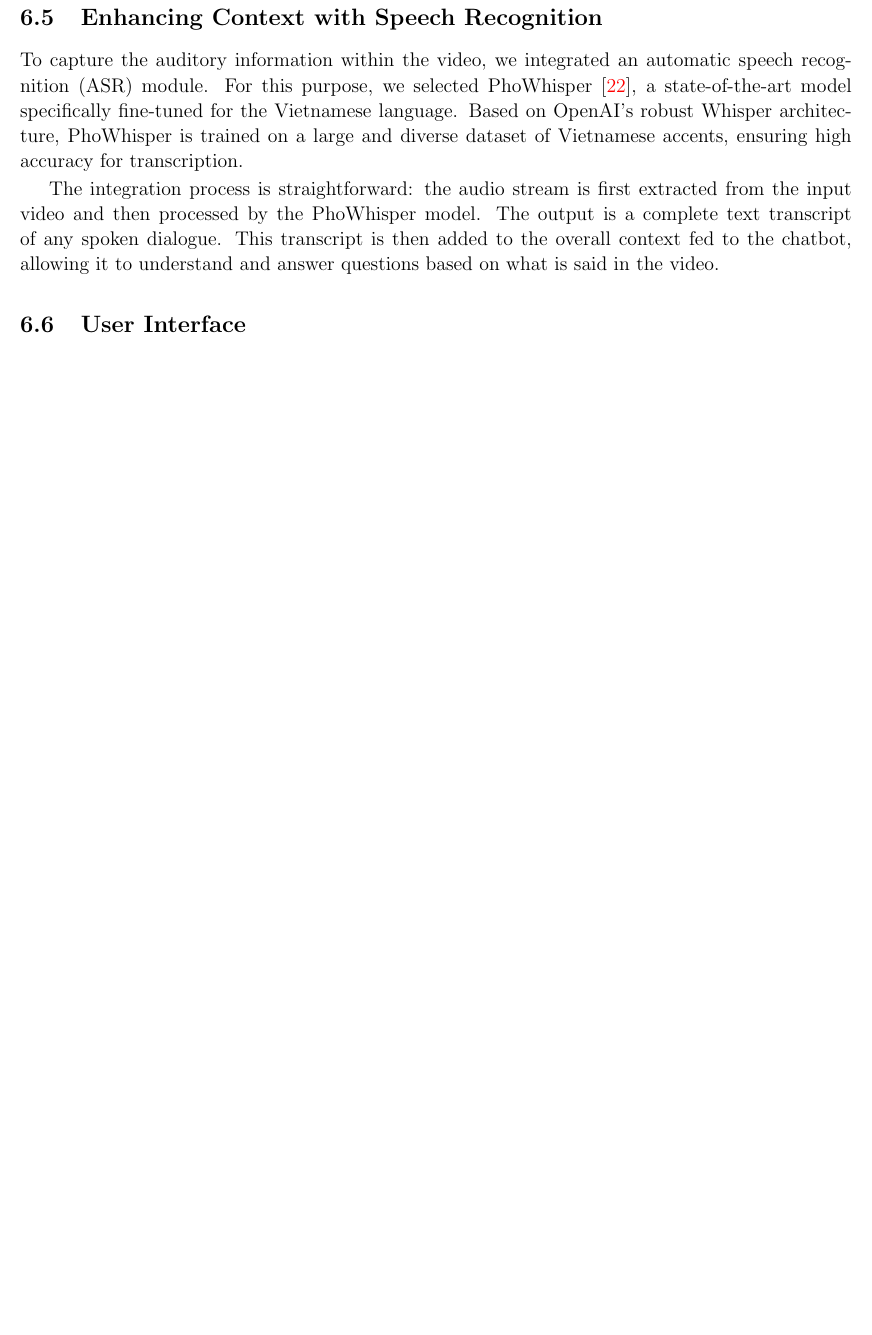
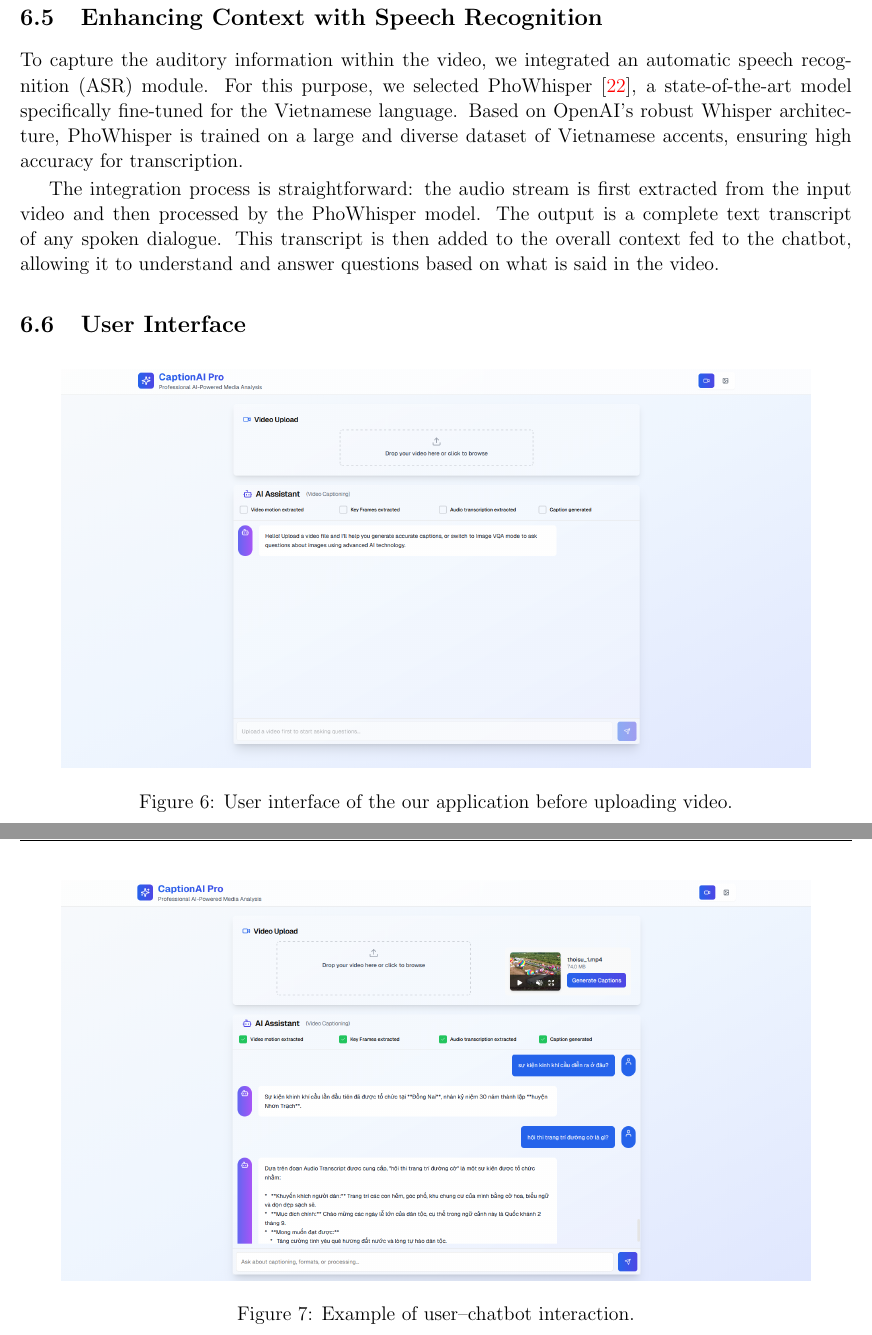
Before and after one commit to nghessss/CSC15004-StatisticalML, a LaTeX document (main.tex, which reads content/app.tex): part of page 27 of 30 before the commit and two parts of pages 27 and 28 of 31 after it, the two joined at a grey line, cut so that both start at the same text, the shorter picture padded with empty space. Compiled offline with pdfLaTeX.

Commit message:
add UI home interface

```diff
--- a/content/app.tex
+++ b/content/app.tex
@@ -39,3 +39,18 @@ The integration process is straightforward: the audio stream is first extracted
 \subsection{User Interface}
 
 % We designed a user-friendly interface for the chatbot, allowing users to interact with it easily. The interface includes a video player for watching the video, a text input box for entering questions, and a chat window for displaying the chatbot's responses. This setup ensures a seamless user experience, enabling users to engage with the chatbot while watching the video.
+
+
+\begin{figure}[H]
+\centering
+\includegraphics[width=0.9\textwidth]{image/UI/home.png}
+\caption{User interface of the our application before uploading video.}
+\label{fig:home_ui}
+\end{figure}
+
+\begin{figure}[H]
+\centering
+\includegraphics[width=0.9\textwidth]{image/UI/example.png}
+\caption{Example of user--chatbot interaction.}
+\label{fig:example_ui}
+\end{figure}
```
Also changed, not shown: content/info_page.tex (+2 -0 lines), image/UI/example.png (added), image/UI/home.png (added), 6 other files.
